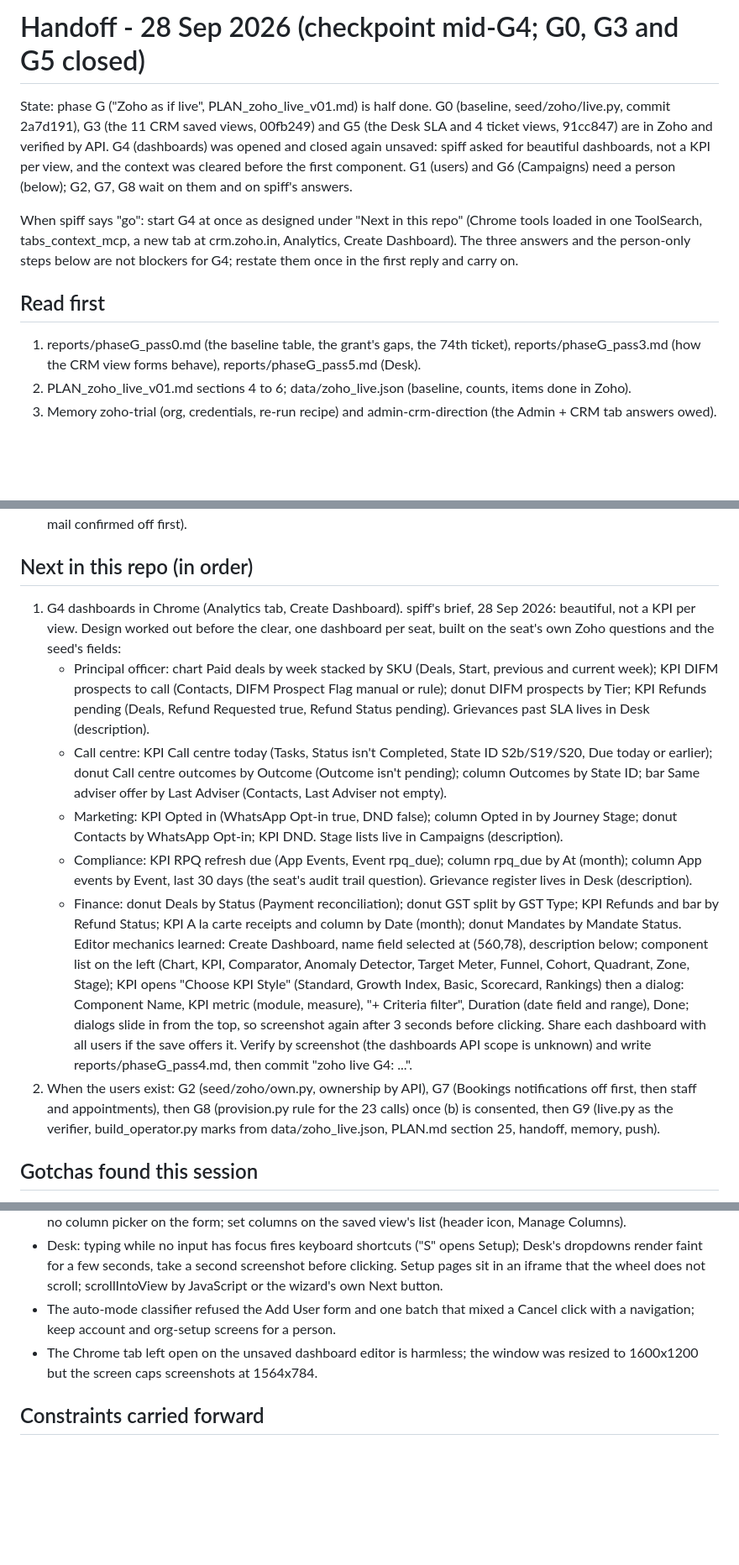
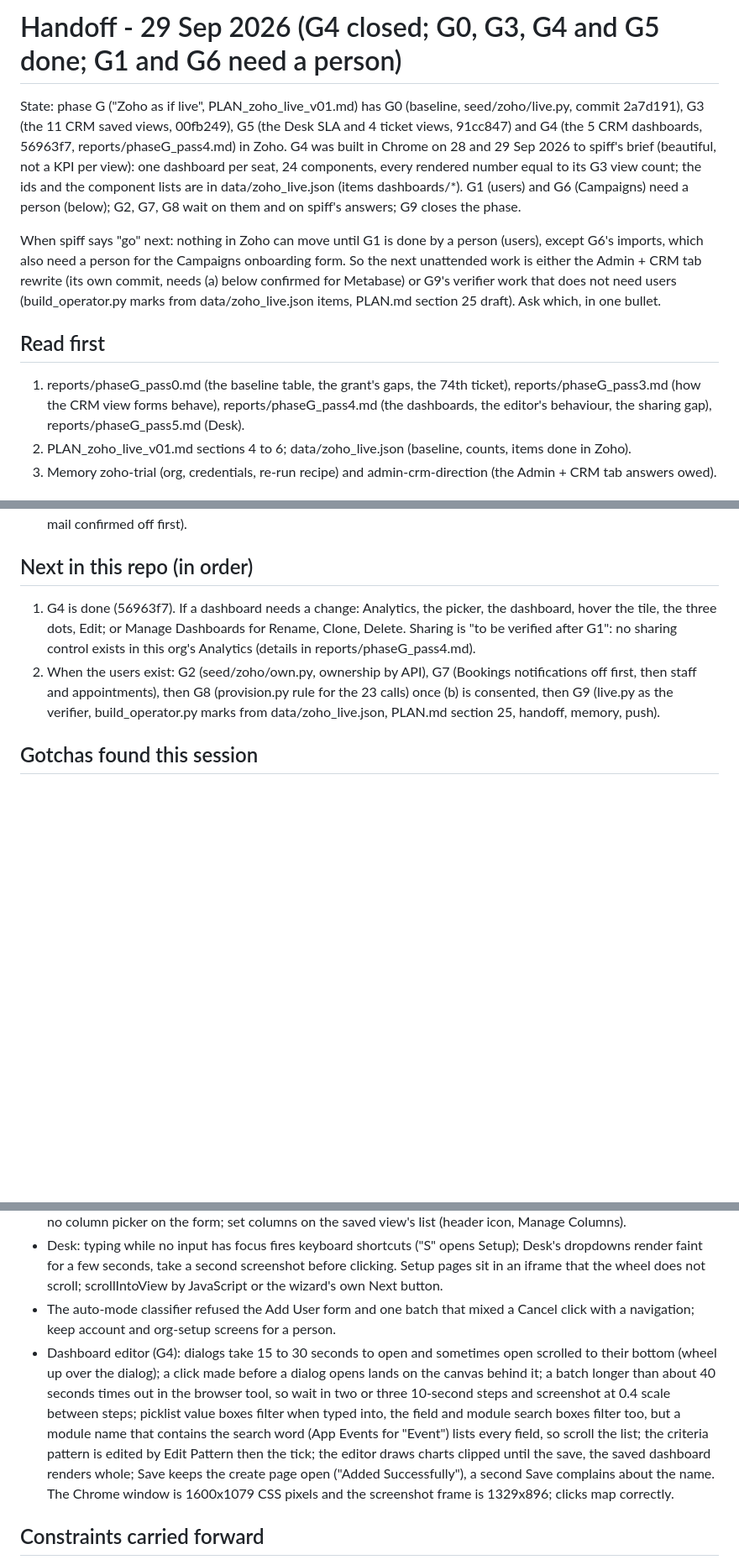
Before and after one commit to spiffler33/yeslyf-wireframes, a Markdown page: .claude/HANDOFF.md, 3 parts joined by grey strips. Shown at 84% size. Rendered like a GitHub page; blank space fills up the shorter version.

Commit message:
wip: handoff after G4 (the 5 dashboards done and verified on screen; G1 users and G6 Campaigns wait on a person)

```diff
--- a/.claude/HANDOFF.md
+++ b/.claude/HANDOFF.md
@@ -1,18 +1,21 @@
-# Handoff - 28 Sep 2026 (checkpoint mid-G4; G0, G3 and G5 closed)
+# Handoff - 29 Sep 2026 (G4 closed; G0, G3, G4 and G5 done; G1 and G6 need a person)
 
-State: phase G ("Zoho as if live", PLAN_zoho_live_v01.md) is half done. G0 (baseline, seed/zoho/live.py, commit
-2a7d191), G3 (the 11 CRM saved views, 00fb249) and G5 (the Desk SLA and 4 ticket views, 91cc847) are in Zoho and
-verified by API. G4 (dashboards) was opened and closed again unsaved: spiff asked for beautiful dashboards, not a
-KPI per view, and the context was cleared before the first component. G1 (users) and G6 (Campaigns) need a person
-(below); G2, G7, G8 wait on them and on spiff's answers.
+State: phase G ("Zoho as if live", PLAN_zoho_live_v01.md) has G0 (baseline, seed/zoho/live.py, commit 2a7d191), G3
+(the 11 CRM saved views, 00fb249), G5 (the Desk SLA and 4 ticket views, 91cc847) and G4 (the 5 CRM dashboards,
+56963f7, reports/phaseG_pass4.md) in Zoho. G4 was built in Chrome on 28 and 29 Sep 2026 to spiff's brief (beautiful,
+not a KPI per view): one dashboard per seat, 24 components, every rendered number equal to its G3 view count; the
+ids and the component lists are in data/zoho_live.json (items dashboards/*). G1 (users) and G6 (Campaigns) need a
+person (below); G2, G7, G8 wait on them and on spiff's answers; G9 closes the phase.
 
-When spiff says "go": start G4 at once as designed under "Next in this repo" (Chrome tools loaded in one
-ToolSearch, tabs_context_mcp, a new tab at crm.zoho.in, Analytics, Create Dashboard). The three answers and the
-person-only steps below are not blockers for G4; restate them once in the first reply and carry on.
+When spiff says "go" next: nothing in Zoho can move until G1 is done by a person (users), except G6's imports, which
+also need a person for the Campaigns onboarding form. So the next unattended work is either the Admin + CRM tab
+rewrite (its own commit, needs (a) below confirmed for Metabase) or G9's verifier work that does not need users
+(build_operator.py marks from data/zoho_live.json items, PLAN.md section 25 draft). Ask which, in one bullet.
 
 ## Read first
 1. reports/phaseG_pass0.md (the baseline table, the grant's gaps, the 74th ticket), reports/phaseG_pass3.md (how
-   the CRM view forms behave), reports/phaseG_pass5.md (Desk).
+   the CRM view forms behave), reports/phaseG_pass4.md (the dashboards, the editor's behaviour, the sharing gap),
+   reports/phaseG_pass5.md (Desk).
 2. PLAN_zoho_live_v01.md sections 4 to 6; data/zoho_live.json (baseline, counts, items done in Zoho).
 3. Memory zoho-trial (org, credentials, re-run recipe) and admin-crm-direction (the Admin + CRM tab answers owed).
 
@@ -50,28 +53,9 @@ person-only steps below are not blockers for G4; restate them once in the first
   mail confirmed off first).
 
 ## Next in this repo (in order)
-1. G4 dashboards in Chrome (Analytics tab, Create Dashboard). spiff's brief, 28 Sep 2026: beautiful, not a KPI per
-   view. Design worked out before the clear, one dashboard per seat, built on the seat's own Zoho questions and the
-   seed's fields:
-   - Principal officer: chart Paid deals by week stacked by SKU (Deals, Start, previous and current week); KPI DIFM
-     prospects to call (Contacts, DIFM Prospect Flag manual or rule); donut DIFM prospects by Tier; KPI Refunds
-     pending (Deals, Refund Requested true, Refund Status pending). Grievances past SLA lives in Desk (description).
-   - Call centre: KPI Call centre today (Tasks, Status isn't Completed, State ID S2b/S19/S20, Due today or earlier);
-     donut Call centre outcomes by Outcome (Outcome isn't pending); column Outcomes by State ID; bar Same adviser
-     offer by Last Adviser (Contacts, Last Adviser not empty).
-   - Marketing: KPI Opted in (WhatsApp Opt-in true, DND false); column Opted in by Journey Stage; donut Contacts by
-     WhatsApp Opt-in; KPI DND. Stage lists live in Campaigns (description).
-   - Compliance: KPI RPQ refresh due (App Events, Event rpq_due); column rpq_due by At (month); column App events by
-     Event, last 30 days (the seat's audit trail question). Grievance register lives in Desk (description).
-   - Finance: donut Deals by Status (Payment reconciliation); donut GST split by GST Type; KPI Refunds and bar by
-     Refund Status; KPI A la carte receipts and column by Date (month); donut Mandates by Mandate Status.
-   Editor mechanics learned: Create Dashboard, name field selected at (560,78), description below; component list on
-   the left (Chart, KPI, Comparator, Anomaly Detector, Target Meter, Funnel, Cohort, Quadrant, Zone, Stage); KPI
-   opens "Choose KPI Style" (Standard, Growth Index, Basic, Scorecard, Rankings) then a dialog: Component Name, KPI
-   metric (module, measure), "+ Criteria filter", Duration (date field and range), Done; dialogs slide in from the
-   top, so screenshot again after 3 seconds before clicking. Share each dashboard with all users if the save offers
-   it. Verify by screenshot (the dashboards API scope is unknown) and write reports/phaseG_pass4.md, then commit
-   "zoho live G4: ...".
+1. G4 is done (56963f7). If a dashboard needs a change: Analytics, the picker, the dashboard, hover the tile,
+   the three dots, Edit; or Manage Dashboards for Rename, Clone, Delete. Sharing is "to be verified after G1": no
+   sharing control exists in this org's Analytics (details in reports/phaseG_pass4.md).
 2. When the users exist: G2 (seed/zoho/own.py, ownership by API), G7 (Bookings notifications off first, then staff
    and appointments), then G8 (provision.py rule for the 23 calls) once (b) is consented, then G9 (live.py as the
    verifier, build_operator.py marks from data/zoho_live.json, PLAN.md section 25, handoff, memory, push).
@@ -88,8 +72,14 @@ person-only steps below are not blockers for G4; restate them once in the first
   scroll; scrollIntoView by JavaScript or the wizard's own Next button.
 - The auto-mode classifier refused the Add User form and one batch that mixed a Cancel click with a navigation; keep
   account and org-setup screens for a person.
-- The Chrome tab left open on the unsaved dashboard editor is harmless; the window was resized to 1600x1200 but the
-  screen caps screenshots at 1564x784.
+- Dashboard editor (G4): dialogs take 15 to 30 seconds to open and sometimes open scrolled to their bottom (wheel
+  up over the dialog); a click made before a dialog opens lands on the canvas behind it; a batch longer than about
+  40 seconds times out in the browser tool, so wait in two or three 10-second steps and screenshot at 0.4 scale
+  between steps; picklist value boxes filter when typed into, the field and module search boxes filter too, but a
+  module name that contains the search word (App Events for "Event") lists every field, so scroll the list; the
+  criteria pattern is edited by Edit Pattern then the tick; the editor draws charts clipped until the save, the saved
+  dashboard renders whole; Save keeps the create page open ("Added Successfully"), a second Save complains about the
+  name. The Chrome window is 1600x1079 CSS pixels and the screenshot frame is 1329x896; clicks map correctly.
 
 ## Constraints carried forward
 - Never call anything that connects a channel, verifies a sender or domain, or sends. No message reaches a seeded
```
